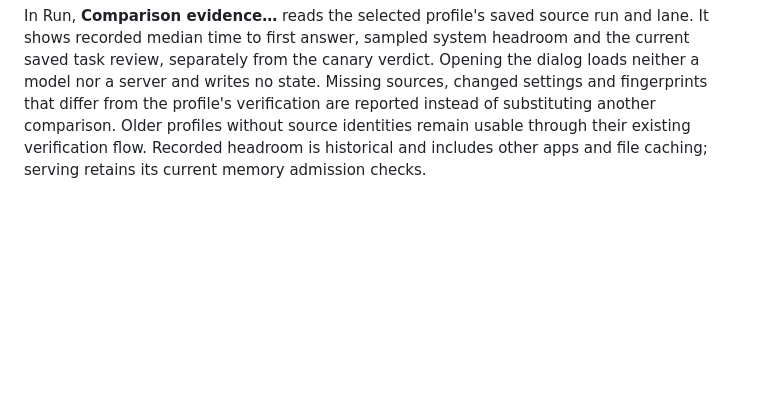
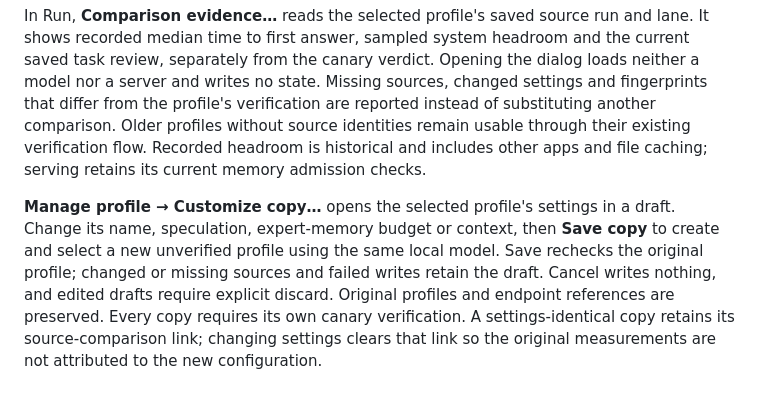
Before and after one commit to cavi-ai/mlx-workbench, a Markdown page: docs/strata.md, the part around the change. GitHub-like rendering; blank space fills up the shorter version.

Commit message:
docs: explain serving profile copies

```diff
--- a/docs/strata.md
+++ b/docs/strata.md
@@ -75,3 +75,5 @@ The completed run retains its search goal. A suggested lane requires all four re
 The suggested lane offers **Save and verify suggestion…** directly in its result card. Enter a profile name and explicitly start verification. The saved profile records its source run and lane; retries in the dialog reuse that profile. Verification rechecks the durable comparison, its eligibility and the recorded fingerprints/settings before loading, and rechecks the comparison again before publishing a verdict. Changed or unavailable evidence leaves verification unsuccessful. Canary failures remain visible for review. After a pass, **Open Run** selects the verified profile without starting a server; Preview and Confirm remain separate actions. Starting another comparison is disabled while profile verification is in flight.
 
 In Run, **Comparison evidence…** reads the selected profile's saved source run and lane. It shows recorded median time to first answer, sampled system headroom and the current saved task review, separately from the canary verdict. Opening the dialog loads neither a model nor a server and writes no state. Missing sources, changed settings and fingerprints that differ from the profile's verification are reported instead of substituting another comparison. Older profiles without source identities remain usable through their existing verification flow. Recorded headroom is historical and includes other apps and file caching; serving retains its current memory admission checks.
+
+**Manage profile → Customize copy…** opens the selected profile's settings in a draft. Change its name, speculation, expert-memory budget or context, then **Save copy** to create and select a new unverified profile using the same local model. Save rechecks the original profile; changed or missing sources and failed writes retain the draft. Cancel writes nothing, and edited drafts require explicit discard. Original profiles and endpoint references are preserved. Every copy requires its own canary verification. A settings-identical copy retains its source-comparison link; changing settings clears that link so the original measurements are not attributed to the new configuration.
```
